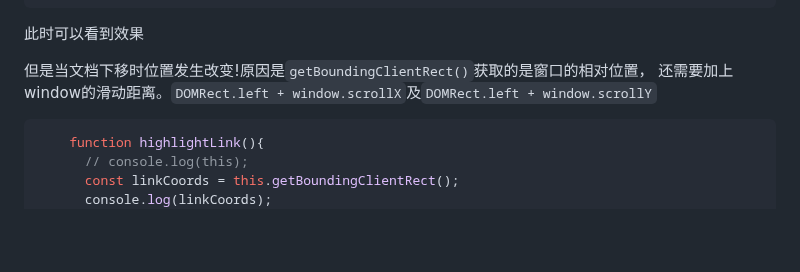
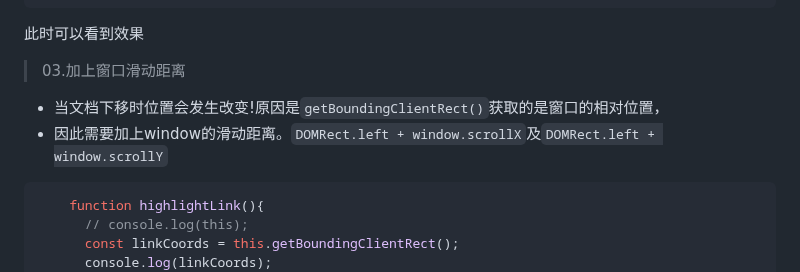
Before and after one commit to GentleCai-CH/FrontEndPravtice_02-Js, a Markdown page: 22 - Follow Along Link Highlighter/README.md, the part around the change. GitHub-like rendering; blank space fills up the shorter version.

````diff
--- a/22 - Follow Along Link Highlighter/README.md
+++ b/22 - Follow Along Link Highlighter/README.md
@@ -56,8 +56,10 @@ triggers.forEach(a => a.addEventListener('mouseenter', highlightLink));
 
 此时可以看到效果
 
-但是当文档下移时位置发生改变!原因是`getBoundingClientRect()`获取的是窗口的相对位置，
-还需要加上window的滑动距离。`DOMRect.left + window.scrollX`及`DOMRect.left + window.scrollY`
+>03.加上窗口滑动距离
+
+- 当文档下移时位置会发生改变!原因是`getBoundingClientRect()`获取的是窗口的相对位置，
+- 因此需要加上window的滑动距离。`DOMRect.left + window.scrollX`及`DOMRect.left + window.scrollY`
 
 ```javascript
     function highlightLink(){
````
